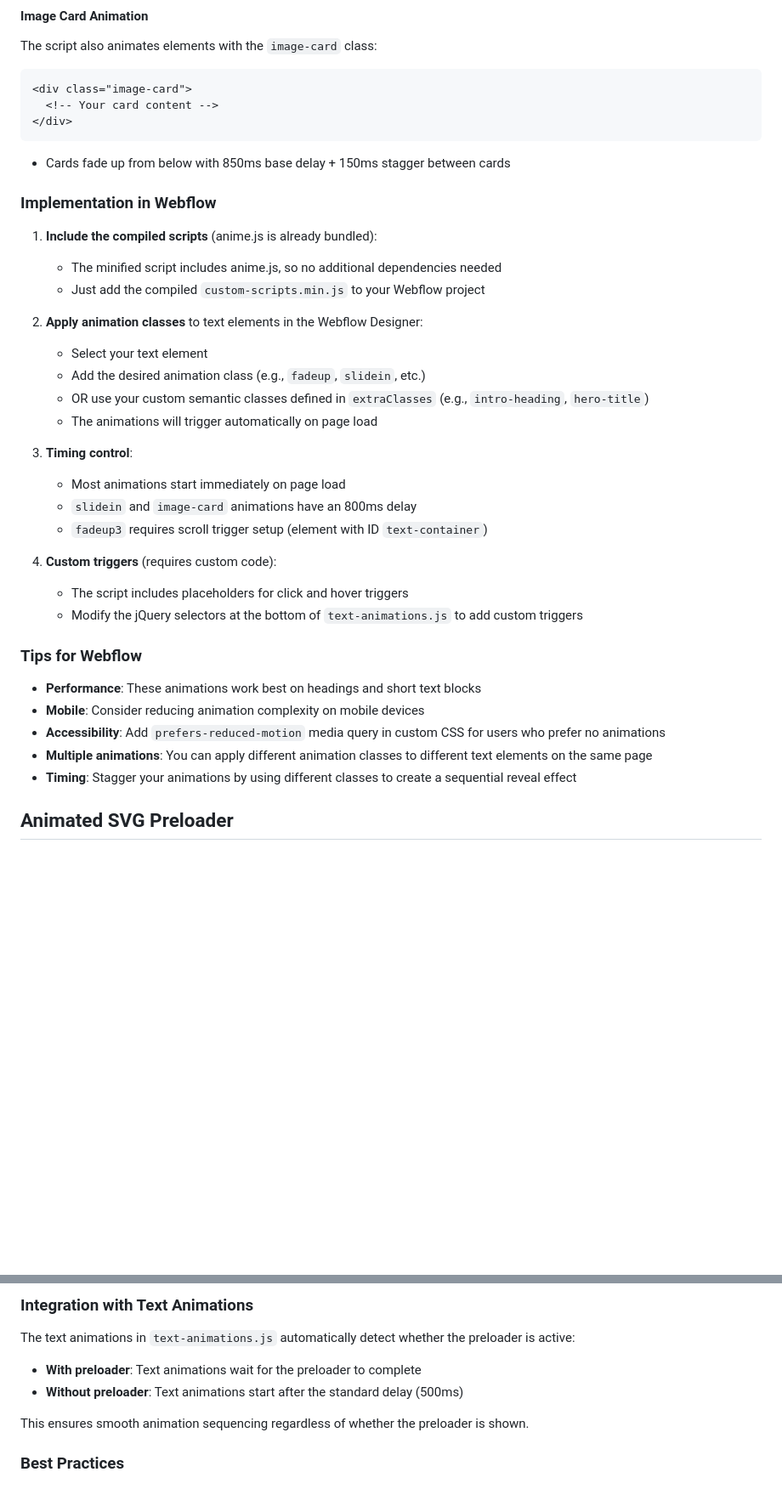
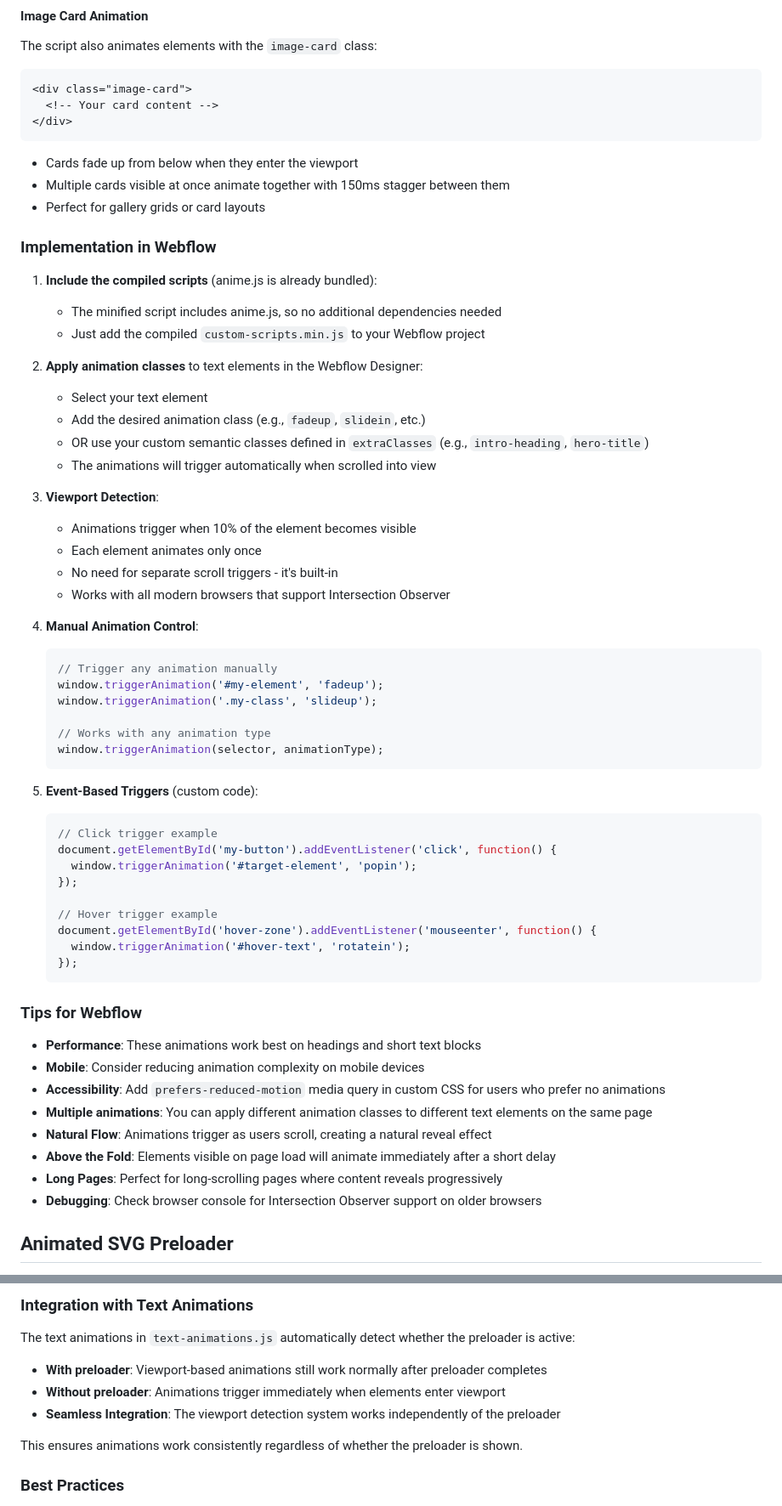
Before and after one commit to Watson-Creative/watson-webflow, a Markdown page: README.md, 2 parts joined by grey strips. Shown at 85% size. Rendered like a GitHub page; blank space fills up the shorter version.

Commit message:
Enhance README.md for text animations with detailed viewport-triggered features, manual control examples, and improved implementation guidelines for better user understanding.

````diff
--- a/README.md
+++ b/README.md
@@ -176,7 +177,9 @@ The script also animates elements with the `image-card` class:
   <!-- Your card content -->
 </div>
 ```
-- Cards fade up from below with 850ms base delay + 150ms stagger between cards
+- Cards fade up from below when they enter the viewport
+- Multiple cards visible at once animate together with 150ms stagger between them
+- Perfect for gallery grids or card layouts
 
 ### Implementation in Webflow
 
@@ -188,16 +191,36 @@ The script also animates elements with the `image-card` class:
    - Select your text element
    - Add the desired animation class (e.g., `fadeup`, `slidein`, etc.)
    - OR use your custom semantic classes defined in `extraClasses` (e.g., `intro-heading`, `hero-title`)
-   - The animations will trigger automatically on page load
+   - The animations will trigger automatically when scrolled into view
 
-3. **Timing control**:
-   - Most animations start immediately on page load
-   - `slidein` and `image-card` animations have an 800ms delay
-   - `fadeup3` requires scroll trigger setup (element with ID `text-container`)
+3. **Viewport Detection**:
+   - Animations trigger when 10% of the element becomes visible
+   - Each element animates only once
+   - No need for separate scroll triggers - it's built-in
+   - Works with all modern browsers that support Intersection Observer
 
-4. **Custom triggers** (requires custom code):
-   - The script includes placeholders for click and hover triggers
-   - Modify the jQuery selectors at the bottom of `text-animations.js` to add custom triggers
+4. **Manual Animation Control**:
+   ```javascript
+   // Trigger any animation manually
+   window.triggerAnimation('#my-element', 'fadeup');
+   window.triggerAnimation('.my-class', 'slideup');
+
+   // Works with any animation type
+   window.triggerAnimation(selector, animationType);
+   ```
+
+5. **Event-Based Triggers** (custom code):
+   ```javascript
+   // Click trigger example
+   document.getElementById('my-button').addEventListener('click', function() {
+     window.triggerAnimation('#target-element', 'popin');
+   });
+
+   // Hover trigger example
+   document.getElementById('hover-zone').addEventListener('mouseenter', function() {
+     window.triggerAnimation('#hover-text', 'rotatein');
+   });
+   ```
 
 ### Tips for Webflow
 
@@ -205,7 +228,10 @@ The script also animates elements with the `image-card` class:
 - **Mobile**: Consider reducing animation complexity on mobile devices
 - **Accessibility**: Add `prefers-reduced-motion` media query in custom CSS for users who prefer no animations
 - **Multiple animations**: You can apply different animation classes to different text elements on the same page
-- **Timing**: Stagger your animations by using different classes to create a sequential reveal effect
+- **Natural Flow**: Animations trigger as users scroll, creating a natural reveal effect
+- **Above the Fold**: Elements visible on page load will animate immediately after a short delay
+- **Long Pages**: Perfect for long-scrolling pages where content reveals progressively
+- **Debugging**: Check browser console for Intersection Observer support on older browsers
 
 ## Animated SVG Preloader
 
@@ -354,10 +380,11 @@ The loader element has these states:
 
 The text animations in `text-animations.js` automatically detect whether the preloader is active:
 
-- **With preloader**: Text animations wait for the preloader to complete
-- **Without preloader**: Text animations start after the standard delay (500ms)
+- **With preloader**: Viewport-based animations still work normally after preloader completes
+- **Without preloader**: Animations trigger immediately when elements enter viewport
+- **Seamless Integration**: The viewport detection system works independently of the preloader
 
-This ensures smooth animation sequencing regardless of whether the preloader is shown.
+This ensures animations work consistently regardless of whether the preloader is shown.
 
 ### Best Practices
 
````
Also changed, not shown: other parts of README.md (+17 -16 lines).
